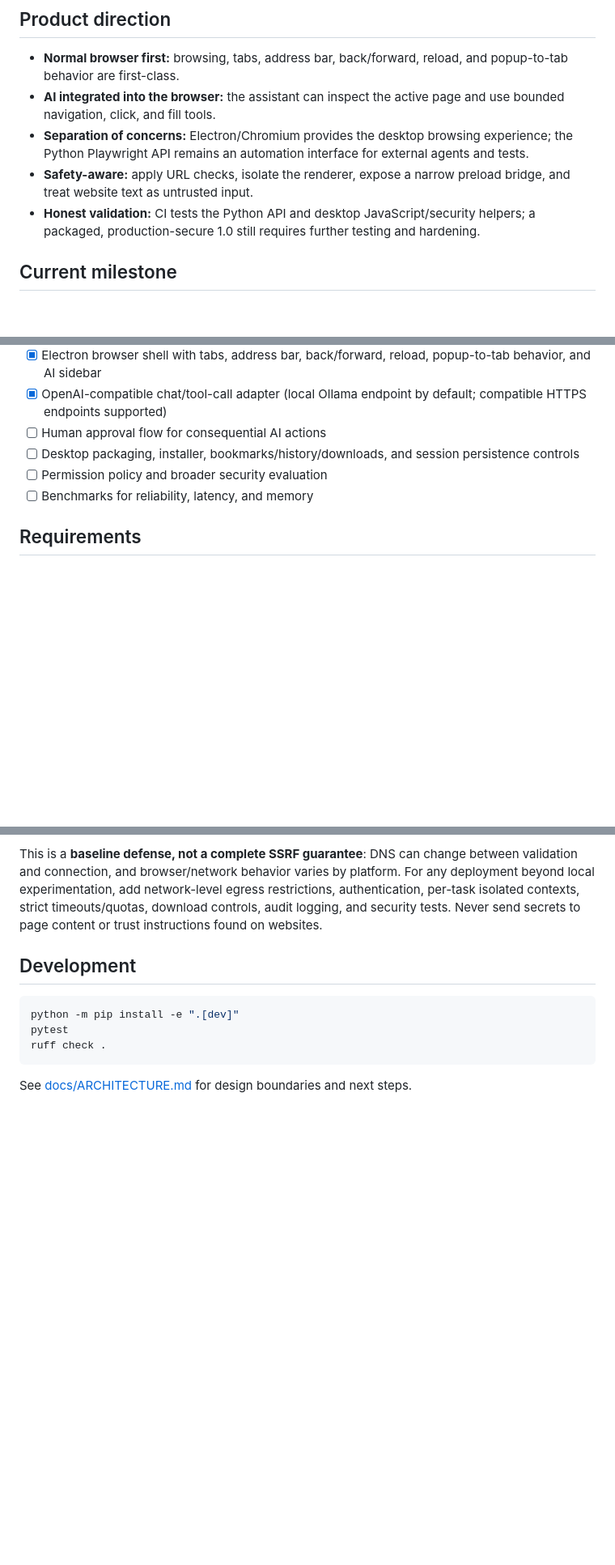
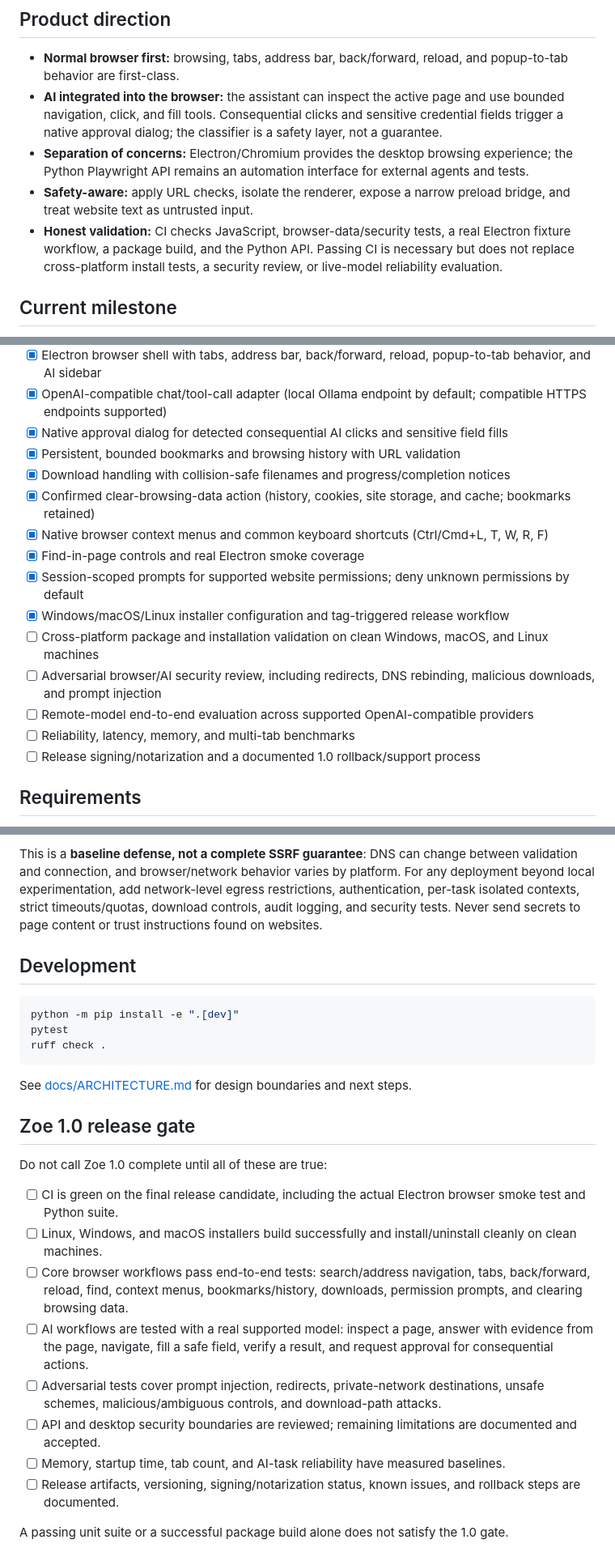
Before and after one commit to davidsonking112-netizen/Zoe, a Markdown page: README.md, 3 parts joined by grey strips. Shown at 81% size. GitHub-like rendering; blank space fills up the shorter version.

Commit message:
docs: define honest Zoe 1.0 release gates and normal-browser feature set

````diff
--- a/README.md
+++ b/README.md
@@ -7,10 +7,10 @@
 ## Product direction
 
 - **Normal browser first:** browsing, tabs, address bar, back/forward, reload, and popup-to-tab behavior are first-class.
-- **AI integrated into the browser:** the assistant can inspect the active page and use bounded navigation, click, and fill tools.
+- **AI integrated into the browser:** the assistant can inspect the active page and use bounded navigation, click, and fill tools. Consequential clicks and sensitive credential fields trigger a native approval dialog; the classifier is a safety layer, not a guarantee.
 - **Separation of concerns:** Electron/Chromium provides the desktop browsing experience; the Python Playwright API remains an automation interface for external agents and tests.
 - **Safety-aware:** apply URL checks, isolate the renderer, expose a narrow preload bridge, and treat website text as untrusted input.
-- **Honest validation:** CI tests the Python API and desktop JavaScript/security helpers; a packaged, production-secure 1.0 still requires further testing and hardening.
+- **Honest validation:** CI checks JavaScript, browser-data/security tests, a real Electron fixture workflow, a package build, and the Python API. Passing CI is necessary but does not replace cross-platform install tests, a security review, or live-model reliability evaluation.
 
 ## Current milestone
 
@@ -29,10 +29,19 @@
 - [x] Async Python client for provider-neutral agent integrations, session routing, task execution, and structured API errors
 - [x] Electron browser shell with tabs, address bar, back/forward, reload, popup-to-tab behavior, and AI sidebar
 - [x] OpenAI-compatible chat/tool-call adapter (local Ollama endpoint by default; compatible HTTPS endpoints supported)
-- [ ] Human approval flow for consequential AI actions
-- [ ] Desktop packaging, installer, bookmarks/history/downloads, and session persistence controls
-- [ ] Permission policy and broader security evaluation
-- [ ] Benchmarks for reliability, latency, and memory
+- [x] Native approval dialog for detected consequential AI clicks and sensitive field fills
+- [x] Persistent, bounded bookmarks and browsing history with URL validation
+- [x] Download handling with collision-safe filenames and progress/completion notices
+- [x] Confirmed clear-browsing-data action (history, cookies, site storage, and cache; bookmarks retained)
+- [x] Native browser context menus and common keyboard shortcuts (Ctrl/Cmd+L, T, W, R, F)
+- [x] Find-in-page controls and real Electron smoke coverage
+- [x] Session-scoped prompts for supported website permissions; deny unknown permissions by default
+- [x] Windows/macOS/Linux installer configuration and tag-triggered release workflow
+- [ ] Cross-platform package and installation validation on clean Windows, macOS, and Linux machines
+- [ ] Adversarial browser/AI security review, including redirects, DNS rebinding, malicious downloads, and prompt injection
+- [ ] Remote-model end-to-end evaluation across supported OpenAI-compatible providers
+- [ ] Reliability, latency, memory, and multi-tab benchmarks
+- [ ] Release signing/notarization and a documented 1.0 rollback/support process
 
 ## Requirements
 
@@ -199,3 +208,19 @@ ruff check .
 ```
 
 See [docs/ARCHITECTURE.md](docs/ARCHITECTURE.md) for design boundaries and next steps.
+
+
+## Zoe 1.0 release gate
+
+Do not call Zoe 1.0 complete until all of these are true:
+
+- [ ] CI is green on the final release candidate, including the actual Electron browser smoke test and Python suite.
+- [ ] Linux, Windows, and macOS installers build successfully and install/uninstall cleanly on clean machines.
+- [ ] Core browser workflows pass end-to-end tests: search/address navigation, tabs, back/forward, reload, find, context menus, bookmarks/history, downloads, permission prompts, and clearing browsing data.
+- [ ] AI workflows are tested with a real supported model: inspect a page, answer with evidence from the page, navigate, fill a safe field, verify a result, and request approval for consequential actions.
+- [ ] Adversarial tests cover prompt injection, redirects, private-network destinations, unsafe schemes, malicious/ambiguous controls, and download-path attacks.
+- [ ] API and desktop security boundaries are reviewed; remaining limitations are documented and accepted.
+- [ ] Memory, startup time, tab count, and AI-task reliability have measured baselines.
+- [ ] Release artifacts, versioning, signing/notarization status, known issues, and rollback steps are documented.
+
+A passing unit suite or a successful package build alone does not satisfy the 1.0 gate.
````
Also changed, not shown: other parts of README.md (+1 -1 lines).
